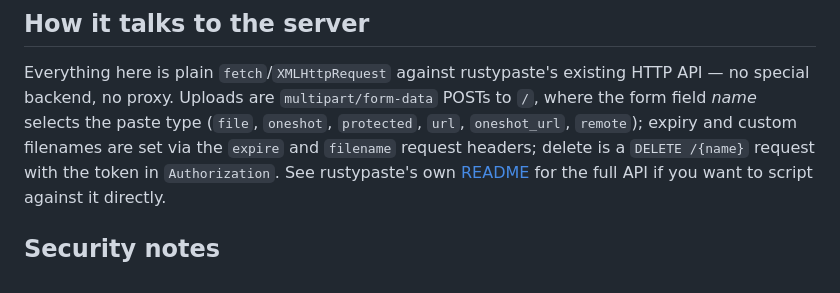
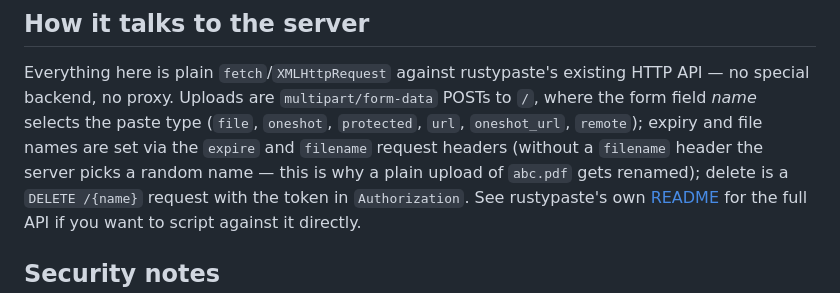
Before and after one commit to spignelon/rustypaste-web, a Markdown page: README.md, the part around one of its changes. Rendered like a GitHub page.

```diff
--- a/README.md
+++ b/README.md
@@ -87,7 +97,8 @@ a bug in this UI. Use the manual "delete by name/URL" tool for those.
 Everything here is plain `fetch`/`XMLHttpRequest` against rustypaste's existing HTTP API — no
 special backend, no proxy. Uploads are `multipart/form-data` POSTs to `/`, where the form field
 *name* selects the paste type (`file`, `oneshot`, `protected`, `url`, `oneshot_url`, `remote`);
-expiry and custom filenames are set via the `expire` and `filename` request headers; delete is a
+expiry and file names are set via the `expire` and `filename` request headers (without a `filename`
+header the server picks a random name — this is why a plain upload of `abc.pdf` gets renamed); delete is a
 `DELETE /{name}` request with the token in `Authorization`. See rustypaste's own
 [README](https://github.com/orhun/rustypaste#usage) for the full API if you want to script against
 it directly.
```
Also changed, not shown: other parts of README.md (+15 -5 lines), screenshots/dark-file-tab.png, screenshots/dark-manage-tab.png, screenshots/light-file-tab.png, 1 other file.
